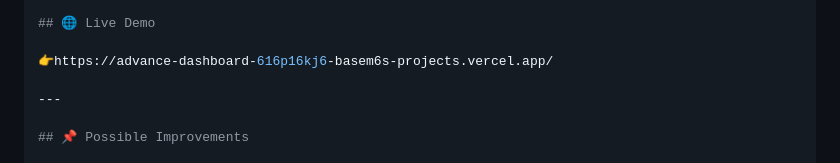
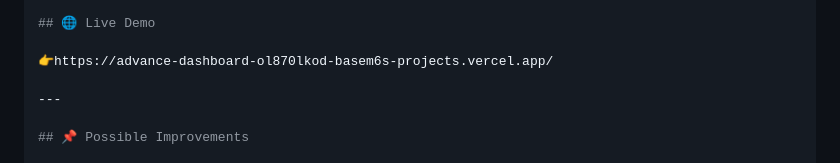
Before and after one commit to Basem6/Advance_dashboard, a Markdown page: README.md, the part around the change. GitHub-like rendering.

Commit message:
Update live demo link in README.md

```diff
--- a/README.md
+++ b/README.md
@@ -104,7 +104,7 @@ project/
 
 ## 🌐 Live Demo
 
-👉https://advance-dashboard-616p16kj6-basem6s-projects.vercel.app/
+👉https://advance-dashboard-ol870lkod-basem6s-projects.vercel.app/
 
 ---
 
```
